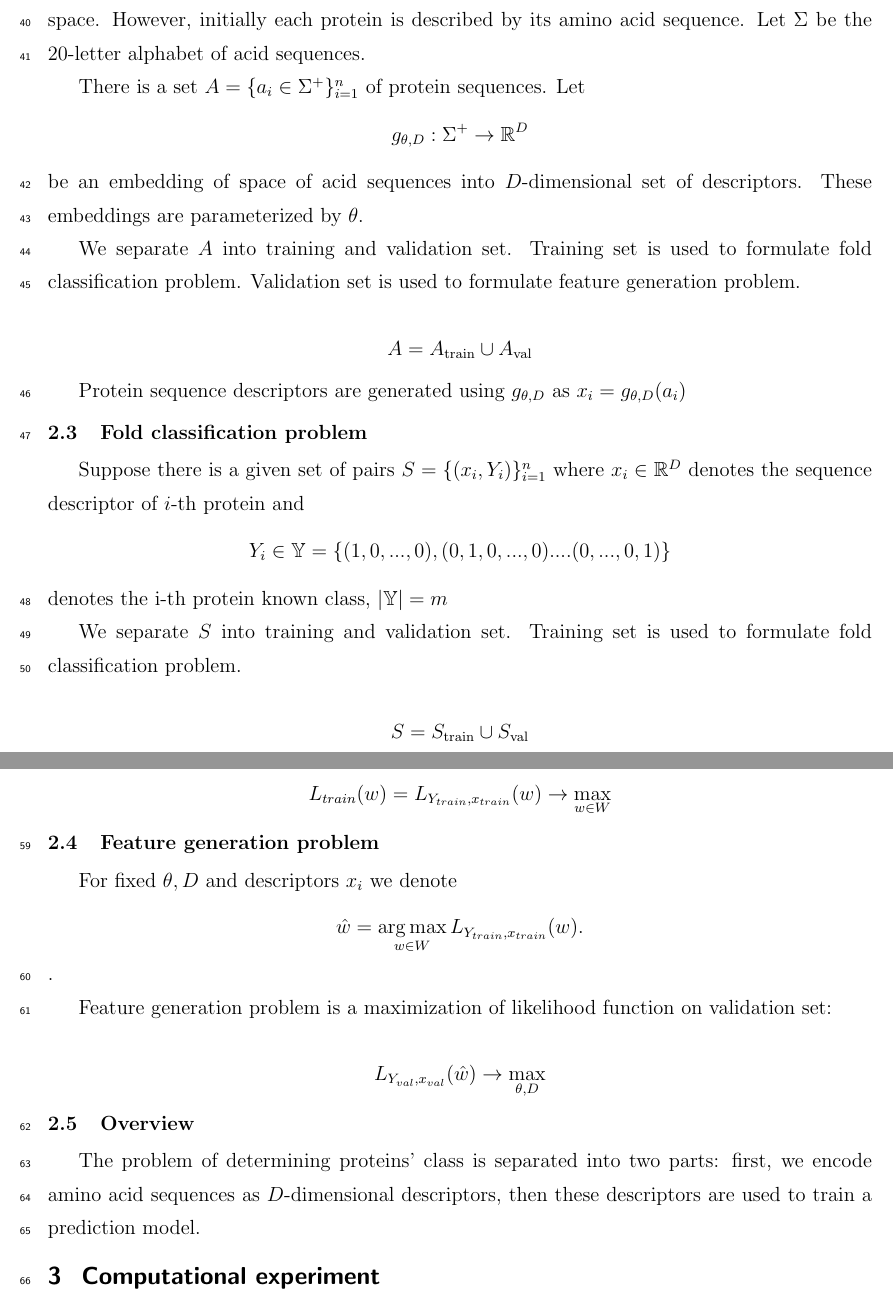
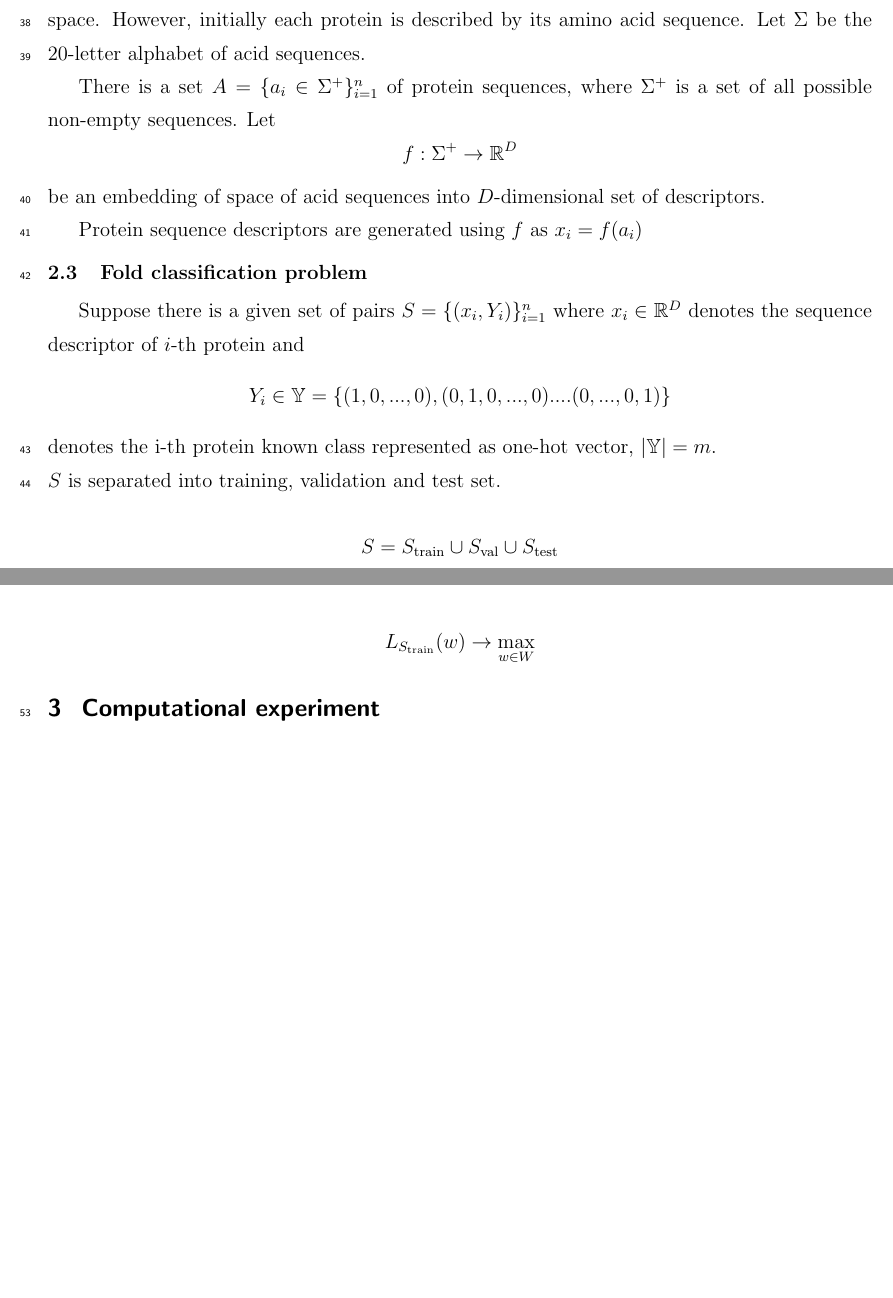
Before and after one commit to Intelligent-Systems-Phystech/2021-Project-86, a LaTeX document (docs/Zverev2021CoevolutionFromLMs.tex): two parts of pages 3 and 4 of 9, joined at a grey line, cut so that both start at the same text, the shorter picture padded with empty space. Compiled offline with pdfLaTeX.

Commit message:
worked on text with consultant

```diff
--- a/docs/Zverev2021CoevolutionFromLMs.tex
+++ b/docs/Zverev2021CoevolutionFromLMs.tex
@@ -81,22 +83,19 @@ Suppose, $x \not\in A$ is a protein with unknown fold. We aim to build a model c
 
 In the fold classification problem $x_i$ represents $i$-th protein description in  $D$-dimensional space. However, initially each protein is described by its amino acid sequence. Let $\Sigma$ be the 20-letter alphabet of acid sequences.
 
-There is a set $A = \{a_i \in \Sigma^+\}_{i = 1}^n$ of protein sequences. Let $$g_{\theta, D}: \Sigma^+ \rightarrow \mathbb{R}^D$$ be an embedding of space of acid sequences into $D$-dimensional set of descriptors. These embeddings are parameterized  by $\theta$.
+There is a set $A = \{a_i \in \Sigma^+\}_{i = 1}^n$ of protein sequences, where $\Sigma^+$ is a set of all possible non-empty sequences. Let $$f: \Sigma^+ \rightarrow \mathbb{R}^D$$ be an embedding of space of acid sequences into $D$-dimensional set of descriptors.
 
-We separate $A$ into training and validation set. Training set is used to formulate fold classification problem. Validation set is used to formulate feature generation problem.
 
-$$A = A_{\text{train}} \cup A_{\text{val}}$$
-
-Protein sequence descriptors are generated using $g_{\theta, D}$ as $x_i = g_{\theta, D}(a_i)$
+Protein sequence descriptors are generated using $f$ as $x_i = f(a_i)$
 
 \paragraph{Fold classification problem}
 \noindent
 
-Suppose there is a given set of pairs $S = \{ (x_i, Y_i)\}_{i = 1}^n$ where $ x_i \in \mathbb{R}^D$ denotes the sequence descriptor of $i$-th protein and $$Y_i \in \mathbb{Y} = \{ (1, 0, ..., 0), (0, 1, 0, ..., 0) .... (0, ..., 0, 1) \}$$ denotes the i-th protein known class, $|\mathbb{Y}| = m$
+Suppose there is a given set of pairs $S = \{ (x_i, Y_i)\}_{i = 1}^n$ where $ x_i \in \mathbb{R}^D$ denotes the sequence descriptor of $i$-th protein and $$Y_i \in \mathbb{Y} = \{ (1, 0, ..., 0), (0, 1, 0, ..., 0) .... (0, ..., 0, 1) \}$$ denotes the i-th protein known class represented as one-hot vector, $|\mathbb{Y}| = m$.
 
-We separate $S$ into training and validation set. Training set is used to formulate fold classification problem.
+\noindent $S$ is separated into training, validation and test set.
 
-$$S = S_{\text{train}} \cup S_{\text{val}}$$
+$$S = S_{\text{train}} \cup S_{\text{val}}  \cup S_{\text{test}}$$
 
 Let $W = \{(w_1, ..., w_m)| w_i \in \mathbb{R}^D\}$ be a space of parameters for classification models. Let $g_w$ be a model parameterized by $w$.
 We use $e_k$ to denote a vector with 1 on $k$-th position, with zeros on all other positions
@@ -119,21 +118,8 @@ $$L_{Y, x}(w) = \prod_{i = 1}^{n} p_{w, x}(Y_i)$$
 
 Given $S_{train}$, classification problem is a maximization of likelihood on training set:
 
-$$L_{train}(w) = L_{Y_{train}, x_{train}}(w) \rightarrow \max\limits_{w \in W}$$
+$$ L_{S_{\text{train}}}(w) \rightarrow \max\limits_{w \in W}$$
 
-\paragraph{Feature generation problem}
-\noindent
-
-For fixed $\theta, D$ and descriptors $x_i$ we denote $$\hat{w} = \argmax\limits_{w \in W} L_{Y_{train}, x_{train}}(w).$$.
-
-Feature generation problem is a maximization of likelihood function on validation set:
-
-$$L_{Y_{val}, x_{val}}(\hat{w}) \rightarrow \max\limits_{\theta, D}$$
-
-\paragraph{Overview}
-\noindent
-
-The problem of determining proteins' class is separated into two parts: first, we encode amino acid sequences as $D$-dimensional descriptors, then these descriptors are used to train a prediction model.
 
 
 \section{Computational experiment}
```
Also changed, not shown: docs/Zverev2021CoevolutionFromLMs.pdf, docs/Zverev2021CoevolutionFromLMs.tex (44 more changed lines).
